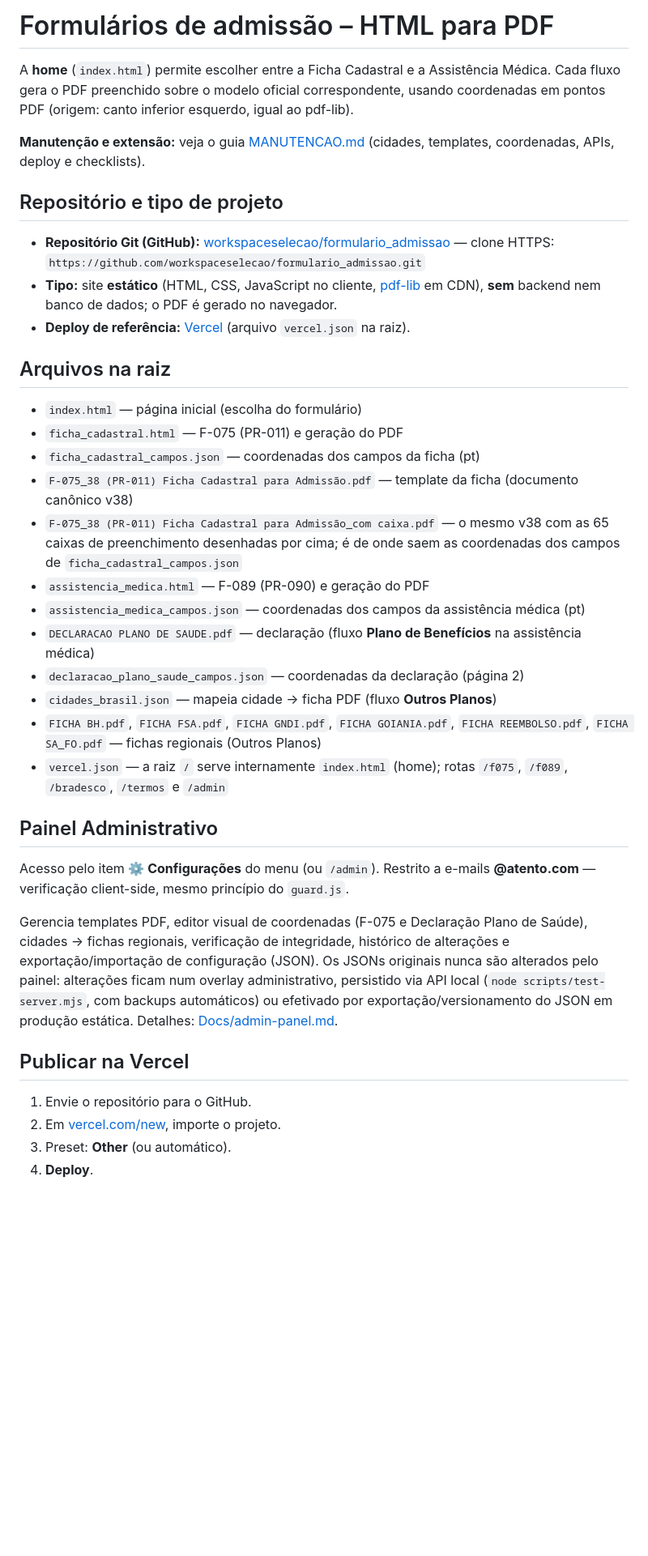
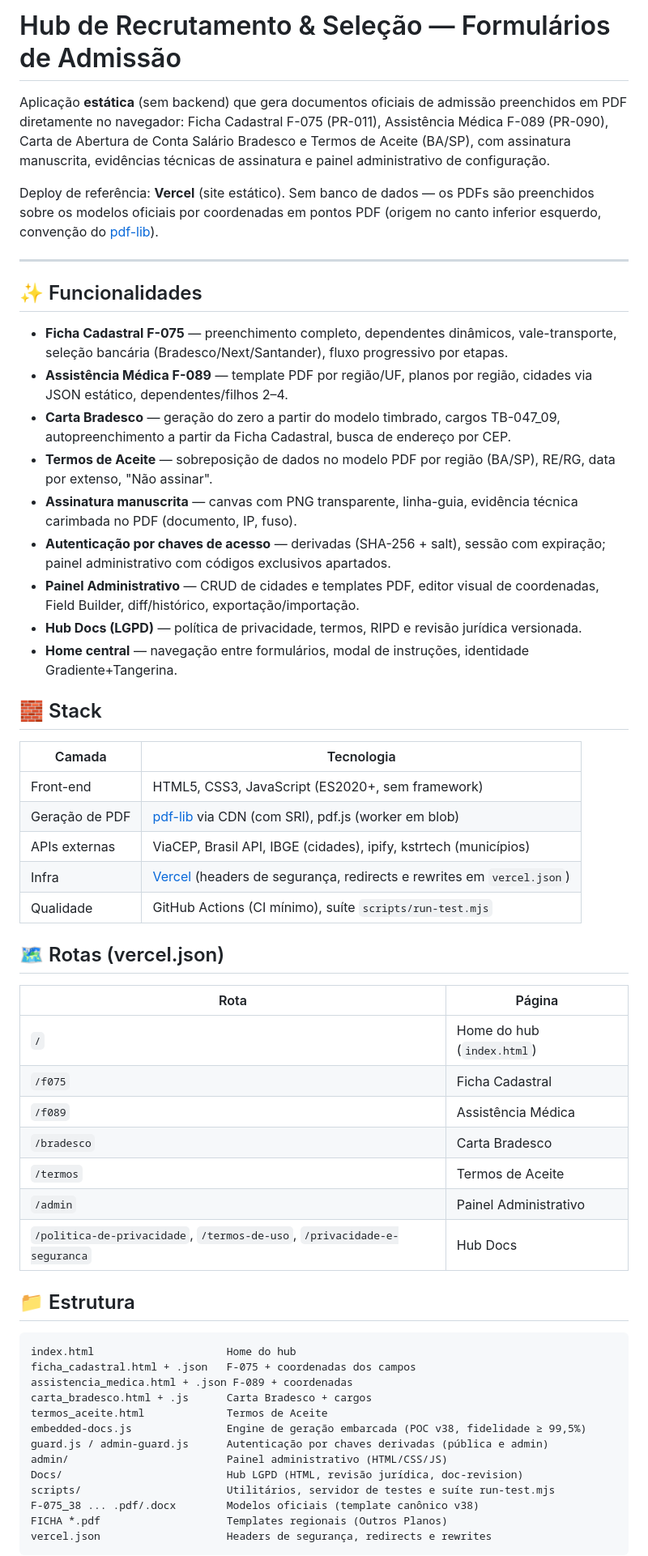
Before and after one commit to workspaceselecao/formulario_admissao, a Markdown page: README.md, the part around one of its changes. Shown at 81% size. Drawn GitHub-style; blank space fills up the shorter version.

Commit message:
docs(readme): documenta stack, arquitetura, rotas, seguranca, deploy e versionamento

````diff
--- a/README.md
+++ b/README.md
@@ -1,40 +1,60 @@
-# Formulários de admissão – HTML para PDF
+# Hub de Recrutamento & Seleção — Formulários de Admissão
 
-A **home** (`index.html`) permite escolher entre a Ficha Cadastral e a Assistência Médica. Cada fluxo gera o PDF preenchido sobre o modelo oficial correspondente, usando coordenadas em pontos PDF (origem: canto inferior esquerdo, igual ao pdf-lib).
+Aplicação **estática** (sem backend) que gera documentos oficiais de admissão preenchidos em PDF diretamente no navegador: Ficha Cadastral F-075 (PR-011), Assistência Médica F-089 (PR-090), Carta de Abertura de Conta Salário Bradesco e Termos de Aceite (BA/SP), com assinatura manuscrita, evidências técnicas de assinatura e painel administrativo de configuração.
 
-**Manutenção e extensão:** veja o guia [MANUTENCAO.md](MANUTENCAO.md) (cidades, templates, coordenadas, APIs, deploy e checklists).
+Deploy de referência: **Vercel** (site estático). Sem banco de dados — os PDFs são preenchidos sobre os modelos oficiais por coordenadas em pontos PDF (origem no canto inferior esquerdo, convenção do [pdf-lib](https://github.com/Hopding/pdf-lib)).
 
-## Repositório e tipo de projeto
+---
 
-- **Repositório Git (GitHub):** [workspaceselecao/formulario_admissao](https://github.com/workspaceselecao/formulario_admissao) — clone HTTPS: `https://github.com/workspaceselecao/formulario_admissao.git`
-- **Tipo:** site **estático** (HTML, CSS, JavaScript no cliente, [pdf-lib](https://github.com/Hopding/pdf-lib) em CDN), **sem** backend nem banco de dados; o PDF é gerado no navegador.
-- **Deploy de referência:** [Vercel](https://vercel.com) (arquivo `vercel.json` na raiz).
+## ✨ Funcionalidades
 
-## Arquivos na raiz
+- **Ficha Cadastral F-075** — preenchimento completo, dependentes dinâmicos, vale-transporte, seleção bancária (Bradesco/Next/Santander), fluxo progressivo por etapas.
+- **Assistência Médica F-089** — template PDF por região/UF, planos por região, cidades via JSON estático, dependentes/filhos 2–4.
+- **Carta Bradesco** — geração do zero a partir do modelo timbrado, cargos TB-047_09, autopreenchimento a partir da Ficha Cadastral, busca de endereço por CEP.
+- **Termos de Aceite** — sobreposição de dados no modelo PDF por região (BA/SP), RE/RG, data por extenso, "Não assinar".
+- **Assinatura manuscrita** — canvas com PNG transparente, linha-guia, evidência técnica carimbada no PDF (documento, IP, fuso).
+- **Autenticação por chaves de acesso** — derivadas (SHA-256 + salt), sessão com expiração; painel administrativo com códigos exclusivos apartados.
+- **Painel Administrativo** — CRUD de cidades e templates PDF, editor visual de coordenadas, Field Builder, diff/histórico, exportação/importação.
+- **Hub Docs (LGPD)** — política de privacidade, termos, RIPD e revisão jurídica versionada.
+- **Home central** — navegação entre formulários, modal de instruções, identidade Gradiente+Tangerina.
 
-- `index.html` — página inicial (escolha do formulário)
-- `ficha_cadastral.html` — F-075 (PR-011) e geração do PDF
-- `ficha_cadastral_campos.json` — coordenadas dos campos da ficha (pt)
-- `F-075_38 (PR-011) Ficha Cadastral para Admissão.pdf` — template da ficha (documento canônico v38)
-- `F-075_38 (PR-011) Ficha Cadastral para Admissão_com caixa.pdf` — o mesmo v38 com as 65 caixas de preenchimento desenhadas por cima; é de onde saem as coordenadas dos campos de `ficha_cadastral_campos.json`
-- `assistencia_medica.html` — F-089 (PR-090) e geração do PDF
-- `assistencia_medica_campos.json` — coordenadas dos campos da assistência médica (pt)
-- `DECLARACAO PLANO DE SAUDE.pdf` — declaração (fluxo **Plano de Benefícios** na assistência médica)
-- `declaracao_plano_saude_campos.json` — coordenadas da declaração (página 2)
-- `cidades_brasil.json` — mapeia cidade → ficha PDF (fluxo **Outros Planos**)
-- `FICHA BH.pdf`, `FICHA FSA.pdf`, `FICHA GNDI.pdf`, `FICHA GOIANIA.pdf`, `FICHA REEMBOLSO.pdf`, `FICHA SA_FO.pdf` — fichas regionais (Outros Planos)
-- `vercel.json` — a raiz `/` serve internamente `index.html` (home); rotas `/f075`, `/f089`, `/bradesco`, `/termos` e `/admin`
+## 🧱 Stack
 
-## Painel Administrativo
+| Camada | Tecnologia |
+|---|---|
+| Front-end | HTML5, CSS3, JavaScript (ES2020+, sem framework) |
+| Geração de PDF | [pdf-lib](https://github.com/Hopding/pdf-lib) via CDN (com SRI), pdf.js (worker em blob) |
+| APIs externas | ViaCEP, Brasil API, IBGE (cidades), ipify, kstrtech (municípios) |
+| Infra | [Vercel](https://vercel.com) (headers de segurança, redirects e rewrites em `vercel.json`) |
+| Qualidade | GitHub Actions (CI mínimo), suíte `scripts/run-test.mjs` |
 
-Acesso pelo item **⚙ Configurações** do menu (ou `/admin`). Restrito a e-mails **@atento.com** — verificação client-side, mesmo princípio do `guard.js`.
+## 🗺️ Rotas (vercel.json)
 
-Gerencia templates PDF, editor visual de coordenadas (F-075 e Declaração Plano de Saúde), cidades → fichas regionais, verificação de integridade, histórico de alterações e exportação/importação de configuração (JSON). Os JSONs originais nunca são alterados pelo painel: alterações ficam num overlay administrativo, persistido via API local (`node scripts/test-server.mjs`, com backups automáticos) ou efetivado por exportação/versionamento do JSON em produção estática. Detalhes: [Docs/admin-panel.md](Docs/admin-panel.md).
+| Rota | Página |
+|---|---|
+| `/` | Home do hub (`index.html`) |
+| `/f075` | Ficha Cadastral |
+| `/f089` | Assistência Médica |
+| `/bradesco` | Carta Bradesco |
+| `/termos` | Termos de Aceite |
+| `/admin` | Painel Administrativo |
+| `/politica-de-privacidade`, `/termos-de-uso`, `/privacidade-e-seguranca` | Hub Docs |
 
-## Publicar na Vercel
+## 📁 Estrutura
 
-1. Envie o repositório para o GitHub.
-2. Em [vercel.com/new](https://vercel.com/new), importe o projeto.
-3. Preset: **Other** (ou automático).
-4. **Deploy**.
+```text
+index.html                     Home do hub
+ficha_cadastral.html + .json   F-075 + coordenadas dos campos
+assistencia_medica.html + .json F-089 + coordenadas
+carta_bradesco.html + .js      Carta Bradesco + cargos
+termos_aceite.html             Termos de Aceite
+embedded-docs.js               Engine de geração embarcada (POC v38, fidelidade ≥ 99,5%)
+guard.js / admin-guard.js      Autenticação por chaves derivadas (pública e admin)
+admin/                         Painel administrativo (HTML/CSS/JS)
+Docs/                          Hub LGPD (HTML, revisão jurídica, doc-revision)
+scripts/                       Utilitários, servidor de testes e suíte run-test.mjs
+F-075_38 ... .pdf/.docx        Modelos oficiais (template canônico v38)
+FICHA *.pdf                    Templates regionais (Outros Planos)
+vercel.json                    Headers de segurança, redirects e rewrites
+```
 
````
Also changed, not shown: other parts of README.md (+52 -1 lines).
